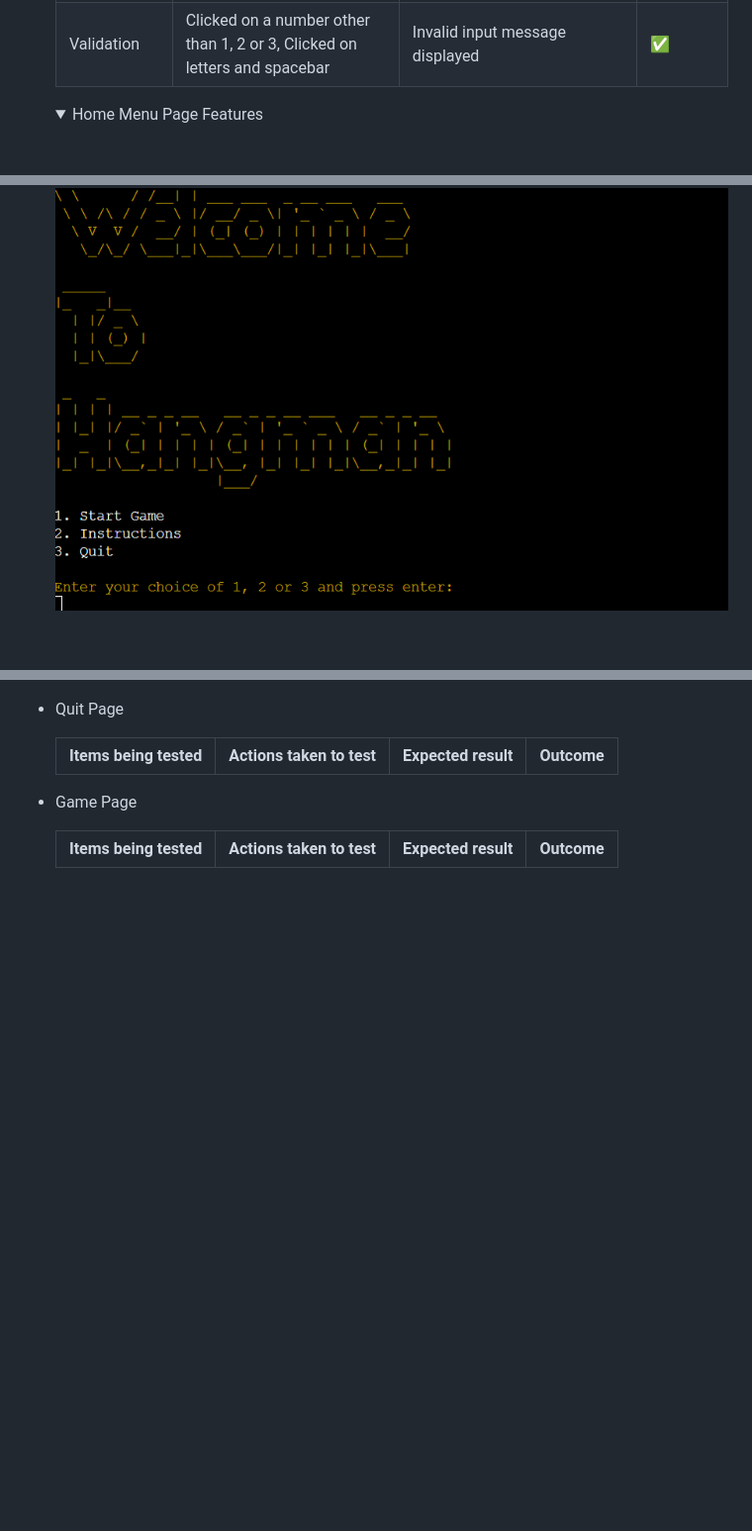
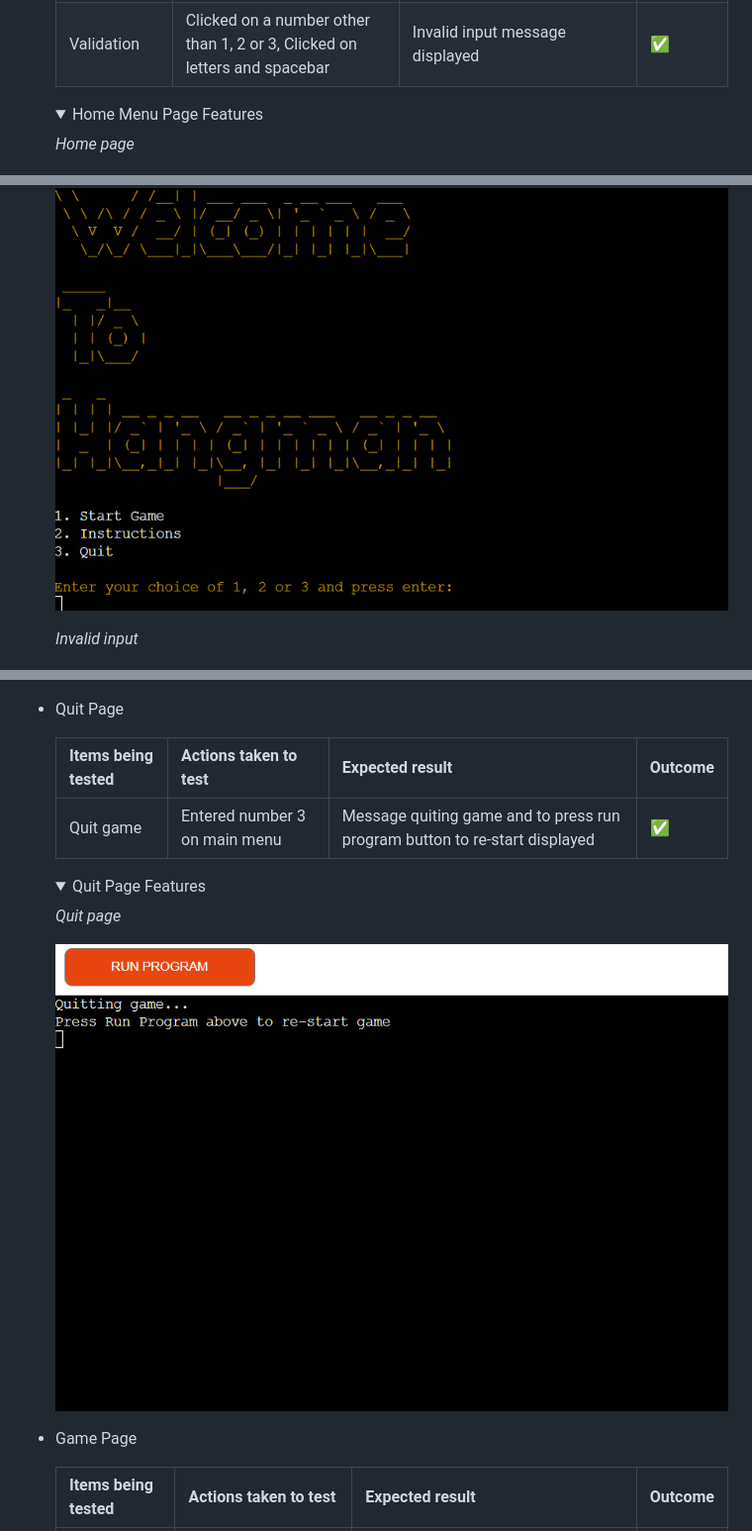
Before and after one commit to KevinFlanagan7/Hangman, a Markdown page: README.md, 3 parts joined by grey strips. Shown at 99% size. Drawn GitHub-style; folded sections open; blank space fills up the shorter version.

Commit message:
README: Add content and screenshots to features testing.

```diff
--- a/README.md
+++ b/README.md
@@ -288,7 +288,11 @@ I used [Lucid charts](https://www.lucidchart.com/pages/) to design the flow char
 
     <details><summary>Home Menu Page Features</summary>
 
+    *Home page*
+
     ![Home](/documentation/welcome-yellow.png)
+
+    *Invalid input*
 
     ![Invalid Input](/documentation/menu-invalid.png)
 
@@ -306,6 +332,13 @@ I used [Lucid charts](https://www.lucidchart.com/pages/) to design the flow char
 
     |Items being tested|Actions taken to test|Expected result|Outcome|
     |---|---|---|---|
+    |Quit game|Entered number 3 on main menu|Message quiting game and to press run program button to re-start displayed|:white_check_mark:|
+
+    <details><summary>Quit Page Features</summary>
+
+    *Quit page*
+
+    ![Quit](/documentation/quit-page.png)
 
 - Game Page
 
```
Also changed, not shown: other parts of README.md (+61 -0 lines).
